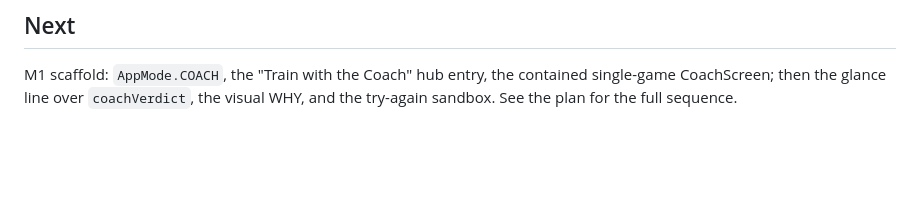
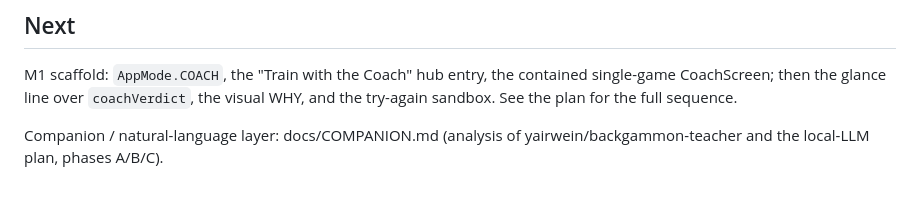
Before and after one commit to clavierhaus/gnubg-android, a Markdown page: docs/COACH.md, the part around the change. GitHub-like rendering; blank space fills up the shorter version.

```diff
--- a/docs/COACH.md
+++ b/docs/COACH.md
@@ -99,3 +99,7 @@ exist.
 M1 scaffold: `AppMode.COACH`, the "Train with the Coach" hub entry, the
 contained single-game CoachScreen; then the glance line over `coachVerdict`,
 the visual WHY, and the try-again sandbox. See the plan for the full sequence.
+
+
+Companion / natural-language layer: docs/COMPANION.md (analysis of
+yairwein/backgammon-teacher and the local-LLM plan, phases A/B/C).
```
Also changed, not shown: docs/COMPANION.md (added, +71 -0 lines).
